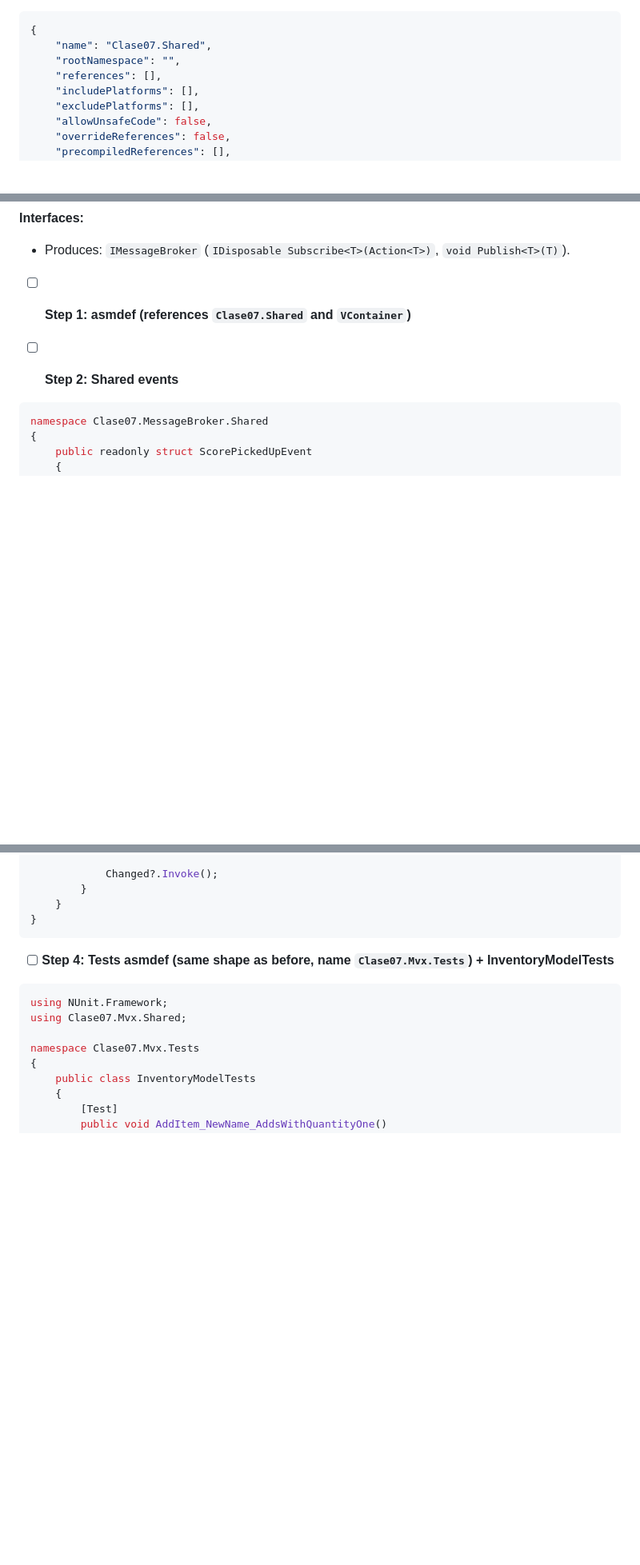
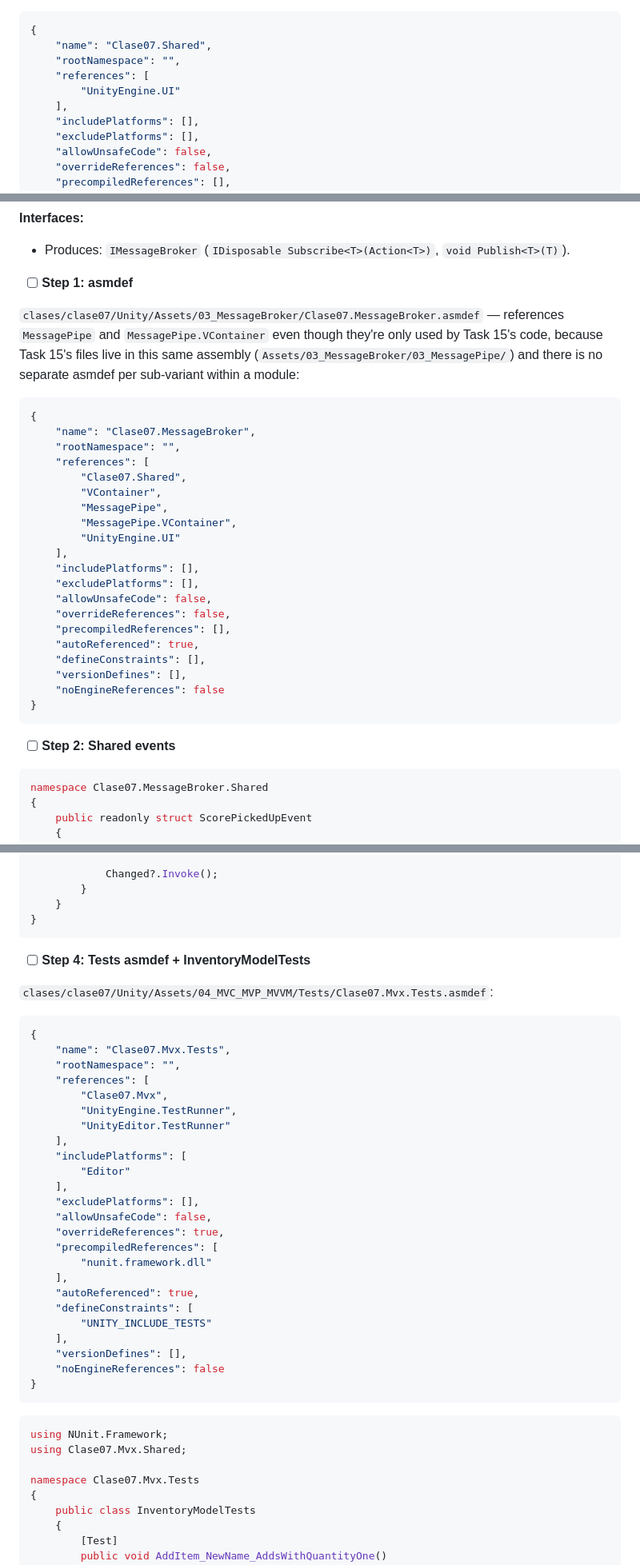
Before and after one commit to diegofreijo/Programacion-de-VideoJuegos-III-2026, a Markdown page: clases/clase07/PLAN.md, 3 parts joined by grey strips. Shown at 80% size. GitHub-like rendering; blank space fills up the shorter version.

````diff
--- a/clases/clase07/PLAN.md
+++ b/clases/clase07/PLAN.md
@@ -164,7 +165,9 @@ Create `clases/clase07/Unity/Assets/Shared/Clase07.Shared.asmdef`:
 {
     "name": "Clase07.Shared",
     "rootNamespace": "",
-    "references": [],
+    "references": [
+        "UnityEngine.UI"
+    ],
     "includePlatforms": [],
     "excludePlatforms": [],
     "allowUnsafeCode": false,
@@ -2535,7 +2572,32 @@ EOF
 **Interfaces:**
 - Produces: `IMessageBroker` (`IDisposable Subscribe<T>(Action<T>)`, `void Publish<T>(T)`).
 
-- [ ] **Step 1: asmdef (references `Clase07.Shared` and `VContainer`)**
+- [ ] **Step 1: asmdef**
+
+`clases/clase07/Unity/Assets/03_MessageBroker/Clase07.MessageBroker.asmdef` — references `MessagePipe` and `MessagePipe.VContainer` even though they're only used by Task 15's code, because Task 15's files live in this same assembly (`Assets/03_MessageBroker/03_MessagePipe/`) and there is no separate asmdef per sub-variant within a module:
+
+```json
+{
+    "name": "Clase07.MessageBroker",
+    "rootNamespace": "",
+    "references": [
+        "Clase07.Shared",
+        "VContainer",
+        "MessagePipe",
+        "MessagePipe.VContainer",
+        "UnityEngine.UI"
+    ],
+    "includePlatforms": [],
+    "excludePlatforms": [],
+    "allowUnsafeCode": false,
+    "overrideReferences": false,
+    "precompiledReferences": [],
+    "autoReferenced": true,
+    "defineConstraints": [],
+    "versionDefines": [],
+    "noEngineReferences": false
+}
+```
 
 - [ ] **Step 2: Shared events**
 
@@ -3156,7 +3272,36 @@ namespace Clase07.Mvx.Shared
 }
 ```
 
-- [ ] **Step 4: Tests asmdef (same shape as before, name `Clase07.Mvx.Tests`) + InventoryModelTests**
+- [ ] **Step 4: Tests asmdef + InventoryModelTests**
+
+`clases/clase07/Unity/Assets/04_MVC_MVP_MVVM/Tests/Clase07.Mvx.Tests.asmdef`:
+
+```json
+{
+    "name": "Clase07.Mvx.Tests",
+    "rootNamespace": "",
+    "references": [
+        "Clase07.Mvx",
+        "UnityEngine.TestRunner",
+        "UnityEditor.TestRunner"
+    ],
+    "includePlatforms": [
+        "Editor"
+    ],
+    "excludePlatforms": [],
+    "allowUnsafeCode": false,
+    "overrideReferences": true,
+    "precompiledReferences": [
+        "nunit.framework.dll"
+    ],
+    "autoReferenced": true,
+    "defineConstraints": [
+        "UNITY_INCLUDE_TESTS"
+    ],
+    "versionDefines": [],
+    "noEngineReferences": false
+}
+```
 
 ```csharp
 using NUnit.Framework;
````
Also changed, not shown: other parts of clases/clase07/PLAN.md (+94 -5 lines).
